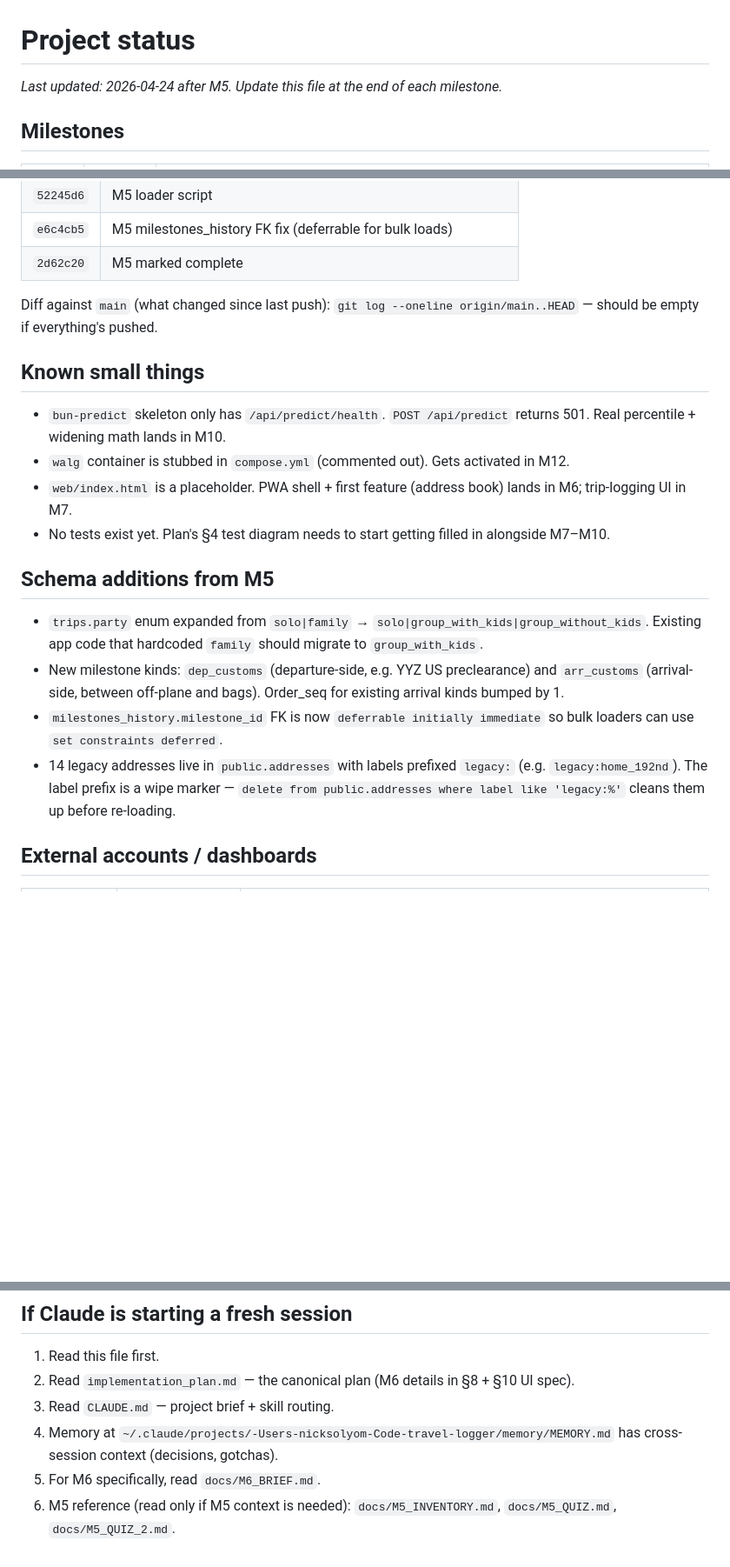
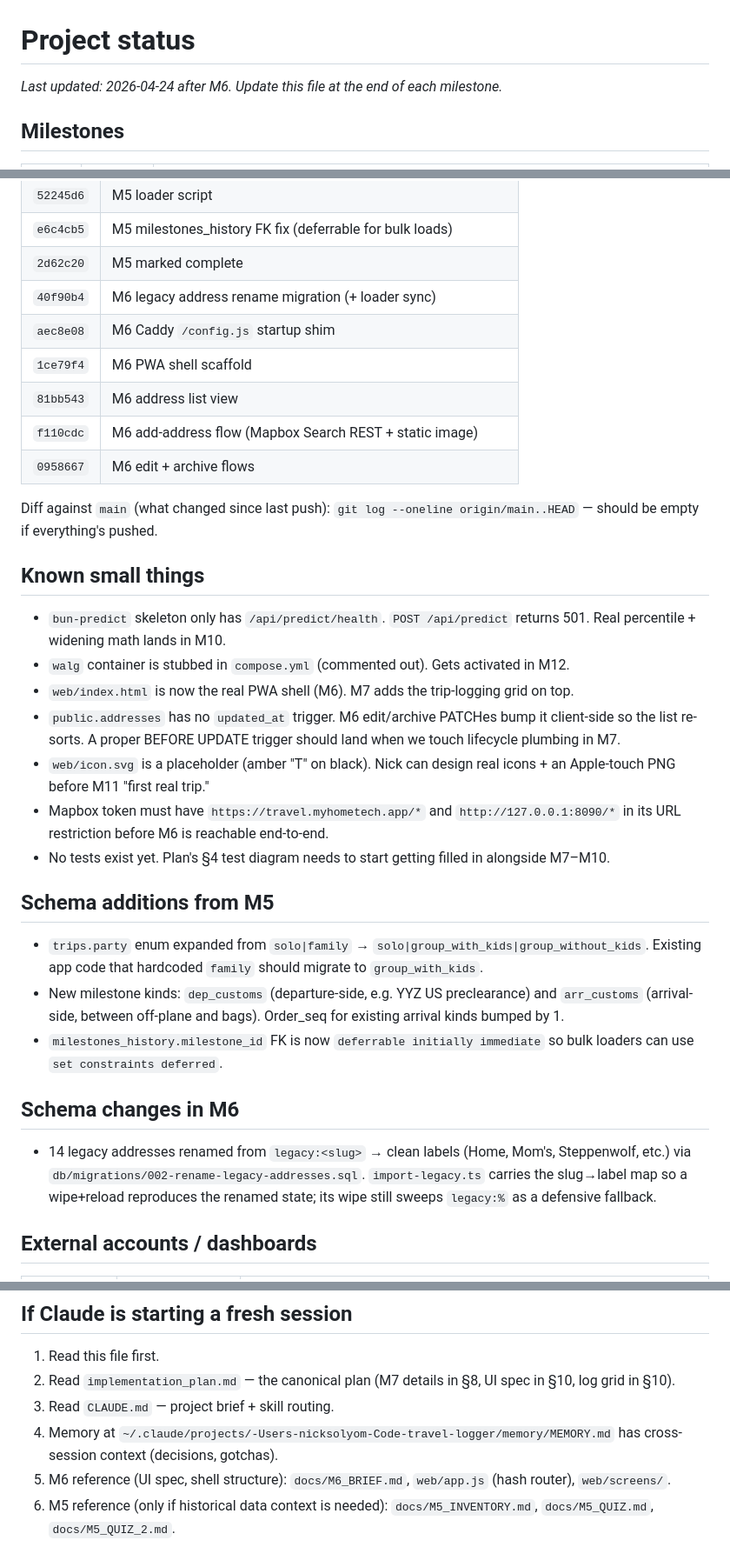
Before and after one commit to NSDodgers/travel-logger, a Markdown page: STATUS.md, 3 parts joined by grey strips. Shown at 87% size. GitHub-like rendering; blank space fills up the shorter version.

Commit message:
M6: mark complete in STATUS
Co-Authored-By: Claude Opus 4.7 (1M context) <noreply@anthropic.com>

```diff
--- a/STATUS.md
+++ b/STATUS.md
@@ -1,6 +1,6 @@
 # Project status
 
-_Last updated: 2026-04-24 after M5. Update this file at the end of each milestone._
+_Last updated: 2026-04-24 after M6. Update this file at the end of each milestone._
 
 ## Milestones
 
@@ -85,6 +86,12 @@ Every file in `./secrets/` is `chmod 0600`, gitignored. Regenerated via `./scrip
 | `52245d6` | M5 loader script |
 | `e6c4cb5` | M5 milestones_history FK fix (deferrable for bulk loads) |
 | `2d62c20` | M5 marked complete |
+| `40f90b4` | M6 legacy address rename migration (+ loader sync) |
+| `aec8e08` | M6 Caddy `/config.js` startup shim |
+| `1ce79f4` | M6 PWA shell scaffold |
+| `81bb543` | M6 address list view |
+| `f110cdc` | M6 add-address flow (Mapbox Search REST + static image) |
+| `0958667` | M6 edit + archive flows |
 
 Diff against `main` (what changed since last push): `git log --oneline origin/main..HEAD` — should be empty if everything's pushed.
 
@@ -92,7 +99,10 @@ Diff against `main` (what changed since last push): `git log --oneline origin/ma
 
 - `bun-predict` skeleton only has `/api/predict/health`. `POST /api/predict` returns 501. Real percentile + widening math lands in M10.
 - `walg` container is stubbed in `compose.yml` (commented out). Gets activated in M12.
-- `web/index.html` is a placeholder. PWA shell + first feature (address book) lands in M6; trip-logging UI in M7.
+- `web/index.html` is now the real PWA shell (M6). M7 adds the trip-logging grid on top.
+- `public.addresses` has no `updated_at` trigger. M6 edit/archive PATCHes bump it client-side so the list re-sorts. A proper BEFORE UPDATE trigger should land when we touch lifecycle plumbing in M7.
+- `web/icon.svg` is a placeholder (amber "T" on black). Nick can design real icons + an Apple-touch PNG before M11 "first real trip."
+- Mapbox token must have `https://travel.myhometech.app/*` and `http://127.0.0.1:8090/*` in its URL restriction before M6 is reachable end-to-end.
 - No tests exist yet. Plan's §4 test diagram needs to start getting filled in alongside M7–M10.
 
 ## Schema additions from M5
@@ -100,7 +110,10 @@ Diff against `main` (what changed since last push): `git log --oneline origin/ma
 - `trips.party` enum expanded from `solo|family` → `solo|group_with_kids|group_without_kids`. Existing app code that hardcoded `family` should migrate to `group_with_kids`.
 - New milestone kinds: `dep_customs` (departure-side, e.g. YYZ US preclearance) and `arr_customs` (arrival-side, between off-plane and bags). Order_seq for existing arrival kinds bumped by 1.
 - `milestones_history.milestone_id` FK is now `deferrable initially immediate` so bulk loaders can use `set constraints deferred`.
-- 14 legacy addresses live in `public.addresses` with labels prefixed `legacy:` (e.g. `legacy:home_192nd`). The label prefix is a wipe marker — `delete from public.addresses where label like 'legacy:%'` cleans them up before re-loading.
+
+## Schema changes in M6
+
+- 14 legacy addresses renamed from `legacy:<slug>` → clean labels (Home, Mom's, Steppenwolf, etc.) via `db/migrations/002-rename-legacy-addresses.sql`. `import-legacy.ts` carries the slug→label map so a wipe+reload reproduces the renamed state; its wipe still sweeps `legacy:%` as a defensive fallback.
 
 ## External accounts / dashboards
 
@@ -114,8 +127,8 @@ Diff against `main` (what changed since last push): `git log --oneline origin/ma
 ## If Claude is starting a fresh session
 
 1. Read this file first.
-2. Read `implementation_plan.md` — the canonical plan (M6 details in §8 + §10 UI spec).
+2. Read `implementation_plan.md` — the canonical plan (M7 details in §8, UI spec in §10, log grid in §10).
 3. Read `CLAUDE.md` — project brief + skill routing.
 4. Memory at `~/.claude/projects/-Users-nicksolyom-Code-travel-logger/memory/MEMORY.md` has cross-session context (decisions, gotchas).
-5. For M6 specifically, read `docs/M6_BRIEF.md`.
-6. M5 reference (read only if M5 context is needed): `docs/M5_INVENTORY.md`, `docs/M5_QUIZ.md`, `docs/M5_QUIZ_2.md`.
+5. M6 reference (UI spec, shell structure): `docs/M6_BRIEF.md`, `web/app.js` (hash router), `web/screens/`.
+6. M5 reference (only if historical data context is needed): `docs/M5_INVENTORY.md`, `docs/M5_QUIZ.md`, `docs/M5_QUIZ_2.md`.
```
Also changed, not shown: other parts of STATUS.md (+3 -2 lines).
